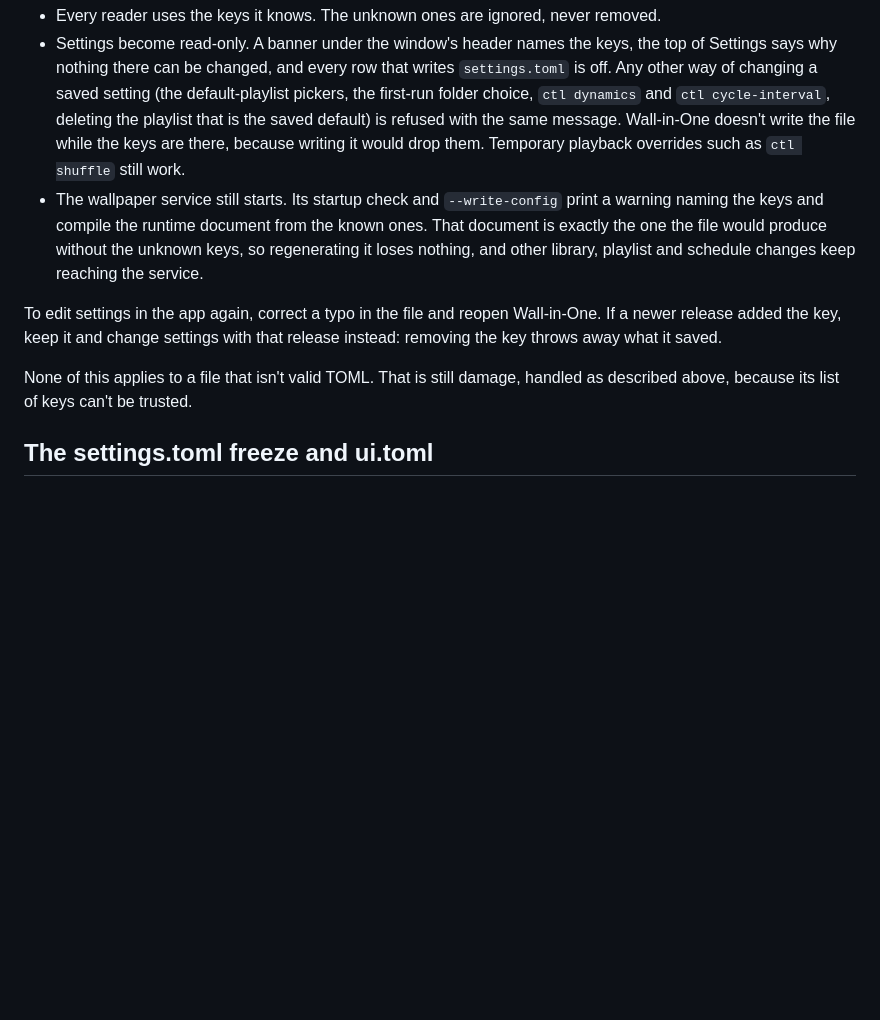
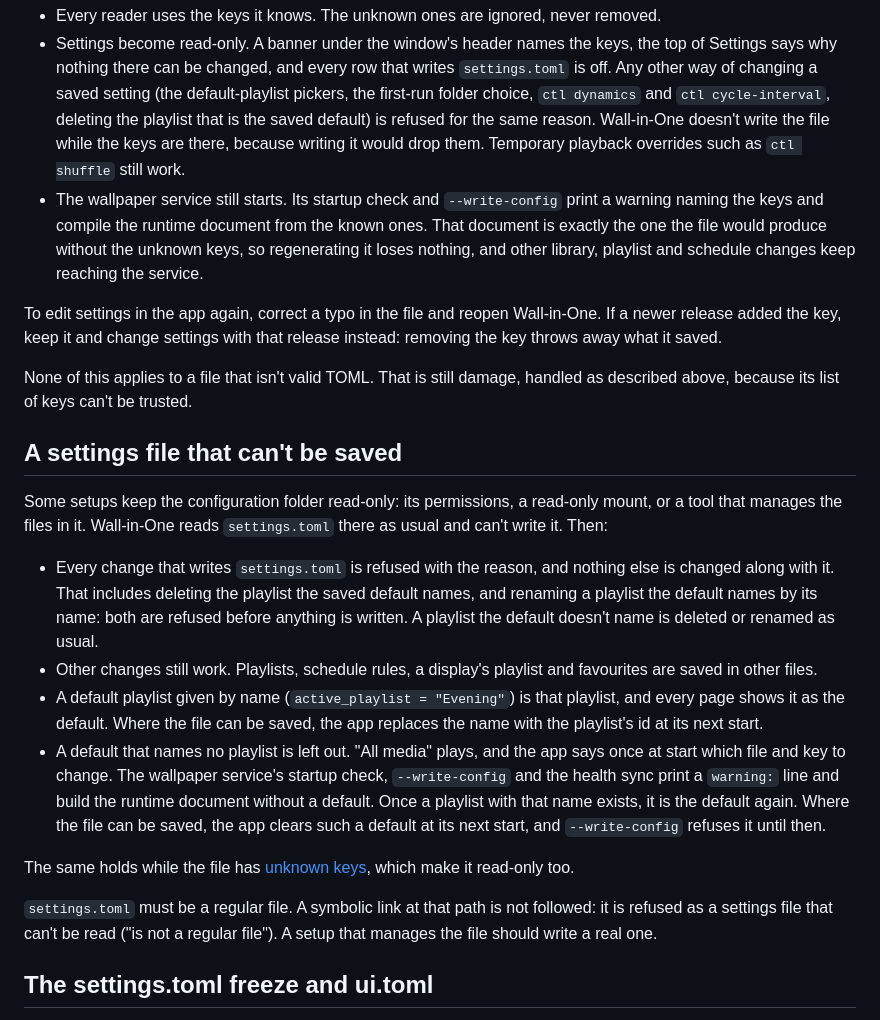
Before and after one commit to Go08er/wall-in-one, a Markdown page: docs/settings.md, the part around the change. Rendered like a GitHub page; blank space fills up the shorter version.

Commit message:
docs: settings that can't be saved, and the replies that go with them
docs/settings.md, a new section "A settings file that can't be saved": what
is refused (every write of settings.toml, and deleting or renaming the
playlist the default names), what still works, a default given by name, a
default that names no playlist (left out, said once, the unattended
`warning:` line), and that settings.toml must be a regular file (a symbolic
link there is refused as unreadable; checked against the loaders).

docs/control-socket.md: `playlist-delete` of the saved default while
settings.toml can't be changed (kinds `local-io` and `read-only`), and
`remove` when a move into its claim couldn't be confirmed on disk (kind
`local-io`, the one refusal in the list that has moved a file, finished or
put back by the next library scan or start). The list's intro no longer
counts its items.

Co-Authored-By: Claude Opus 5.5 <noreply@anthropic.com>

```diff
--- a/docs/settings.md
+++ b/docs/settings.md
@@ -62,7 +62,7 @@ Since 0.2.0, a key this version doesn't know never stops anything. Instead:
   writes `settings.toml` is off. Any other way of changing a saved setting
   (the default-playlist pickers, the first-run folder choice, `ctl dynamics`
   and `ctl cycle-interval`, deleting the playlist that is the saved default)
-  is refused with the same message. Wall-in-One doesn't write the file while
+  is refused for the same reason. Wall-in-One doesn't write the file while
   the keys are there, because writing it would drop them. Temporary playback
   overrides such as `ctl shuffle` still work.
 - The wallpaper service still starts. Its startup check and `--write-config`
@@ -77,6 +77,37 @@ with that release instead: removing the key throws away what it saved.
 
 None of this applies to a file that isn't valid TOML. That is still damage,
 handled as described above, because its list of keys can't be trusted.
+
+## A settings file that can't be saved
+
+Some setups keep the configuration folder read-only: its permissions, a
+read-only mount, or a tool that manages the files in it. Wall-in-One reads
+`settings.toml` there as usual and can't write it. Then:
+
+- Every change that writes `settings.toml` is refused with the reason, and
+  nothing else is changed along with it. That includes deleting the playlist
+  the saved default names, and renaming a playlist the default names by its
+  name: both are refused before anything is written. A playlist the default
+  doesn't name is deleted or renamed as usual.
+- Other changes still work. Playlists, schedule rules, a display's playlist
+  and favourites are saved in other files.
+- A default playlist given by name (`active_playlist = "Evening"`) is that
+  playlist, and every page shows it as the default. Where the file can be
+  saved, the app replaces the name with the playlist's id at its next start.
+- A default that names no playlist is left out. "All media" plays, and the app
+  says once at start which file and key to change. The wallpaper service's
+  startup check, `--write-config` and the health sync print a `warning:` line
+  and build the runtime document without a default. Once a playlist with that
+  name exists, it is the default again. Where the file can be saved, the app
+  clears such a default at its next start, and `--write-config` refuses it
+  until then.
+
+The same holds while the file has [unknown keys](#unknown-keys), which make
+it read-only too.
+
+`settings.toml` must be a regular file. A symbolic link at that path is not
+followed: it is refused as a settings file that can't be read ("is not a
+regular file"). A setup that manages the file should write a real one.
 
 ## The settings.toml freeze and ui.toml
 
```
Also changed, not shown: docs/control-socket.md (+15 -2 lines).
